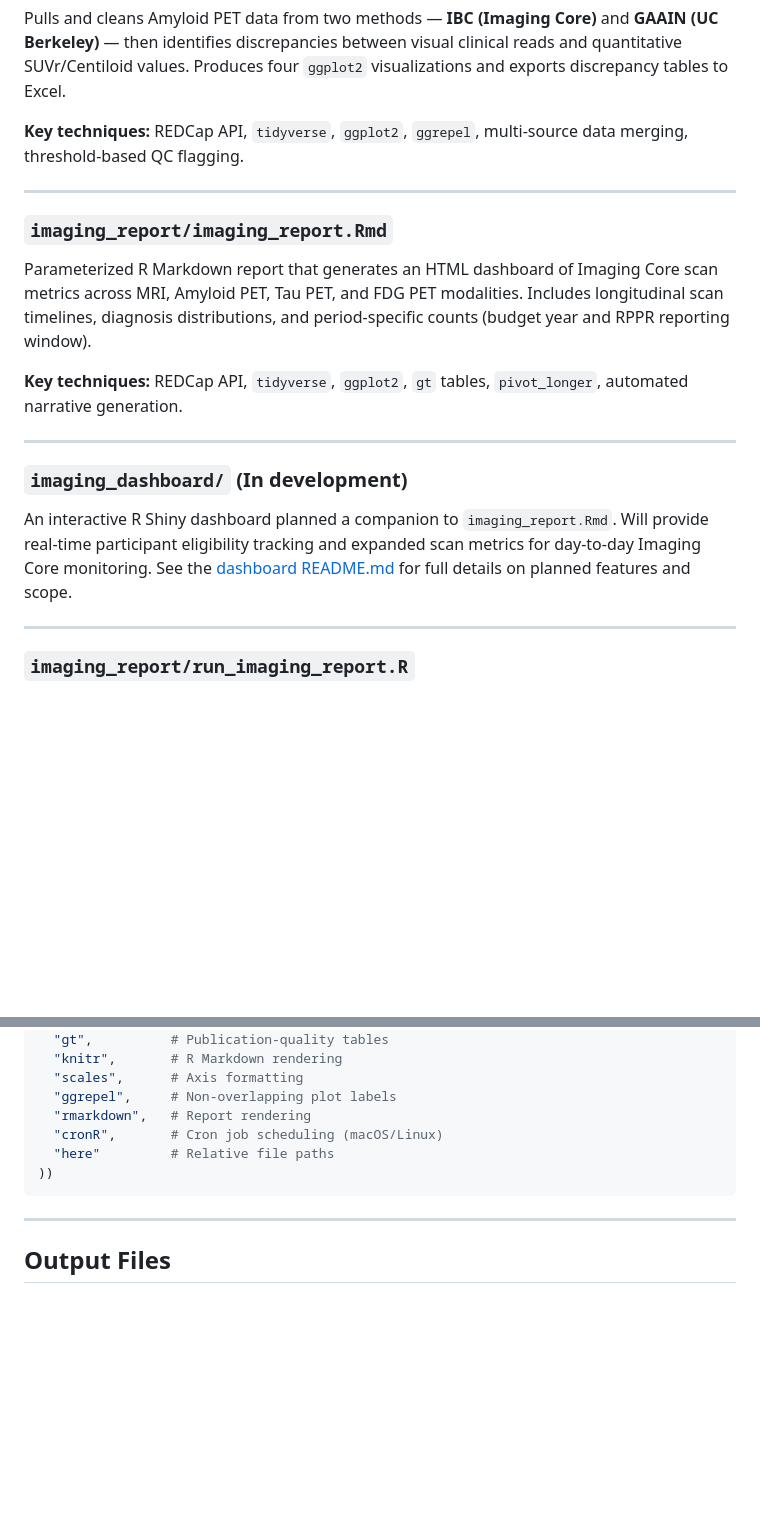
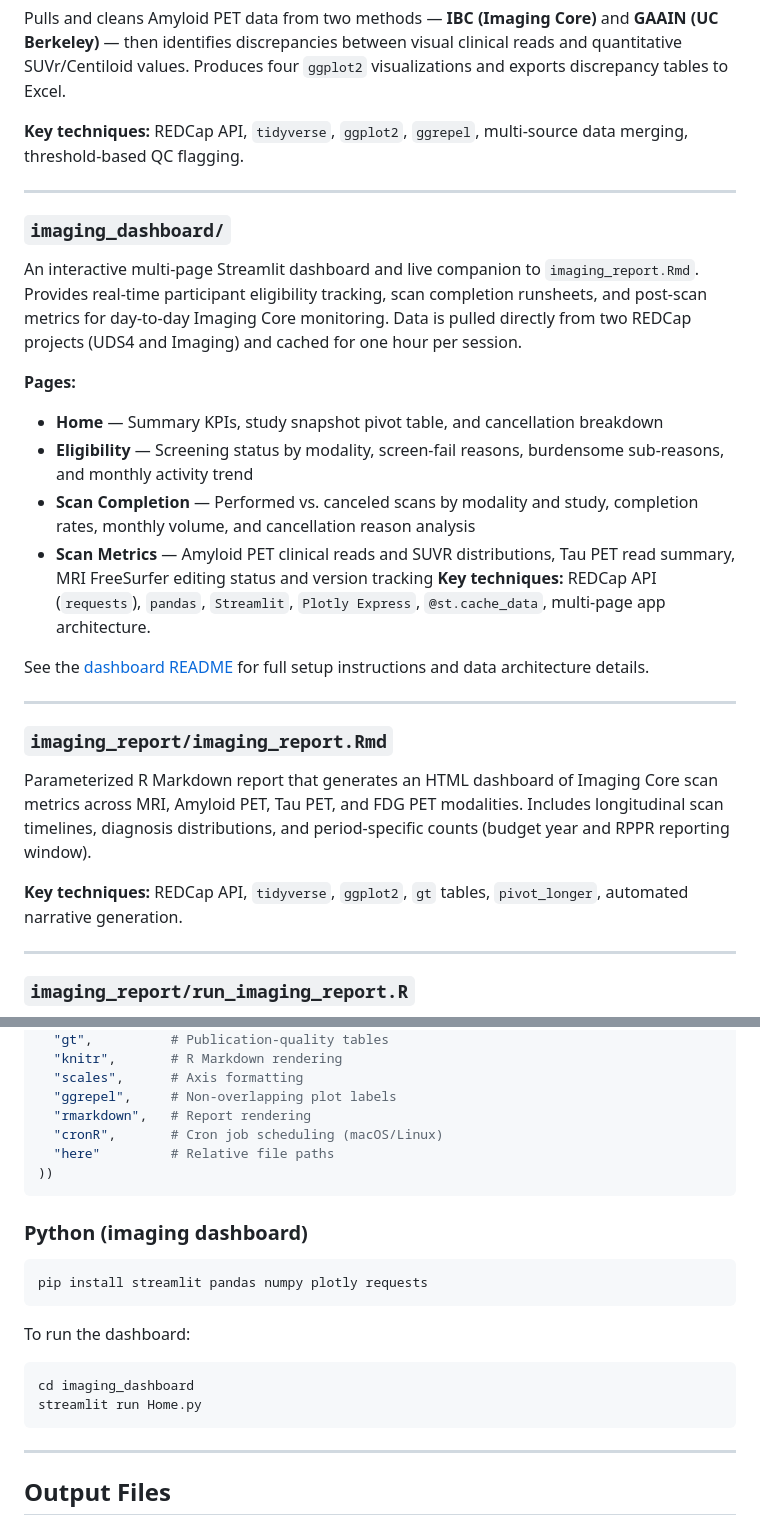
Before and after one commit to jep9731/professional-nu-reports, a Markdown page: README.md, 2 parts joined by grey strips. Rendered like a GitHub page; blank space fills up the shorter version.

````diff
--- a/README.md
+++ b/README.md
@@ -33,15 +42,24 @@ Pulls and cleans Amyloid PET data from two methods — **IBC (Imaging Core)** an
 
 ---
 
+### `imaging_dashboard/`
+An interactive multi-page Streamlit dashboard and live companion to `imaging_report.Rmd`. Provides real-time participant eligibility tracking, scan completion runsheets, and post-scan metrics for day-to-day Imaging Core monitoring. Data is pulled directly from two REDCap projects (UDS4 and Imaging) and cached for one hour per session.
+
+**Pages:**
+- **Home** — Summary KPIs, study snapshot pivot table, and cancellation breakdown
+- **Eligibility** — Screening status by modality, screen-fail reasons, burdensome sub-reasons, and monthly activity trend
+- **Scan Completion** — Performed vs. canceled scans by modality and study, completion rates, monthly volume, and cancellation reason analysis
+- **Scan Metrics** — Amyloid PET clinical reads and SUVR distributions, Tau PET read summary, MRI FreeSurfer editing status and version tracking
+**Key techniques:** REDCap API (`requests`), `pandas`, `Streamlit`, `Plotly Express`, `@st.cache_data`, multi-page app architecture.
+
+See the [dashboard README](imaging_dashboard/README.md) for full setup instructions and data architecture details.
+
+---
+
 ### `imaging_report/imaging_report.Rmd`
 Parameterized R Markdown report that generates an HTML dashboard of Imaging Core scan metrics across MRI, Amyloid PET, Tau PET, and FDG PET modalities. Includes longitudinal scan timelines, diagnosis distributions, and period-specific counts (budget year and RPPR reporting window).
 
 **Key techniques:** REDCap API, `tidyverse`, `ggplot2`, `gt` tables, `pivot_longer`, automated narrative generation.
-
----
-
-### `imaging_dashboard/` (In development)
-An interactive R Shiny dashboard planned a companion to `imaging_report.Rmd`. Will provide real-time participant eligibility tracking and expanded scan metrics for day-to-day Imaging Core monitoring. See the [dashboard README.md](imaging_dashboard/README.md) for full details on planned features and scope.
 
 ---
 
@@ -123,6 +160,19 @@ install.packages(c(
 ))
 ```
 
+### Python (imaging dashboard)
+
+```bash
+pip install streamlit pandas numpy plotly requests
+```
+
+To run the dashboard:
+
+```bash
+cd imaging_dashboard
+streamlit run Home.py
+```
+
 ---
 
 ## Output Files
````
Also changed, not shown: other parts of README.md (+34 -6 lines).
